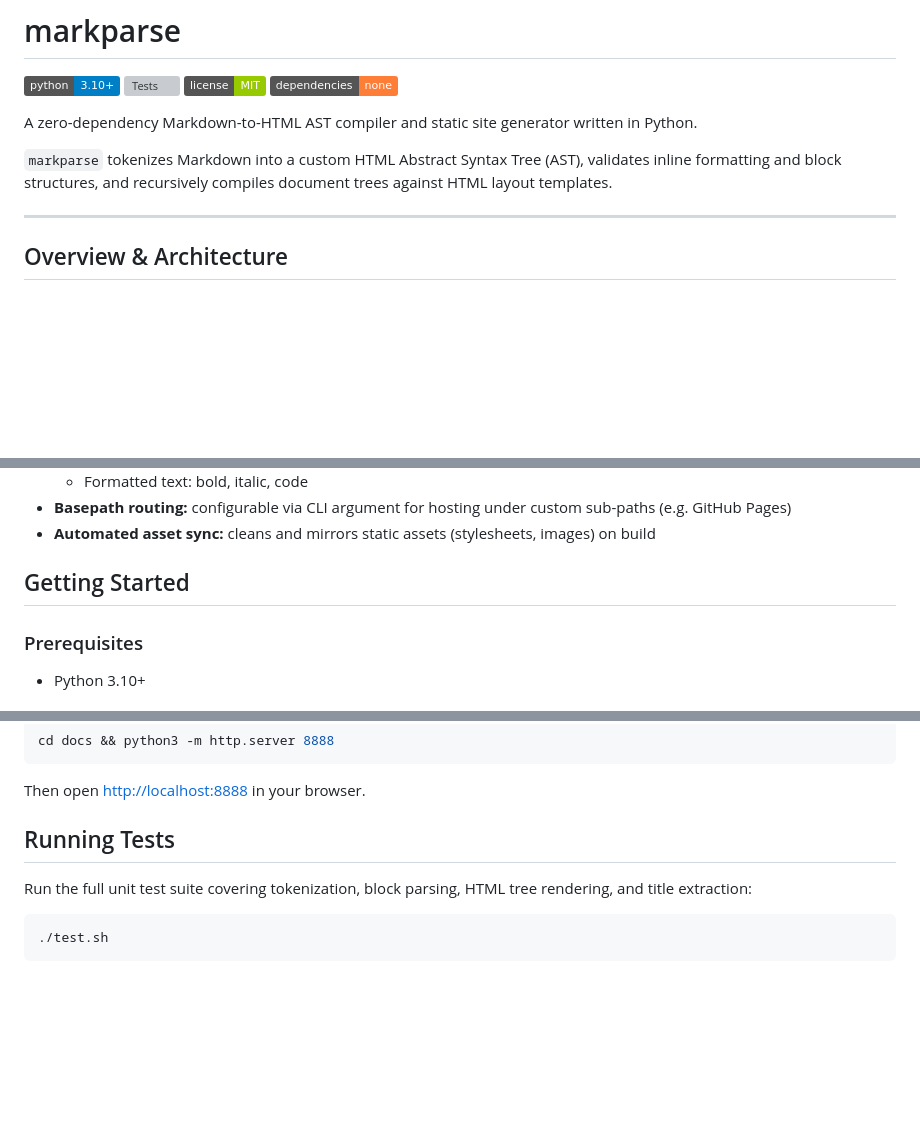
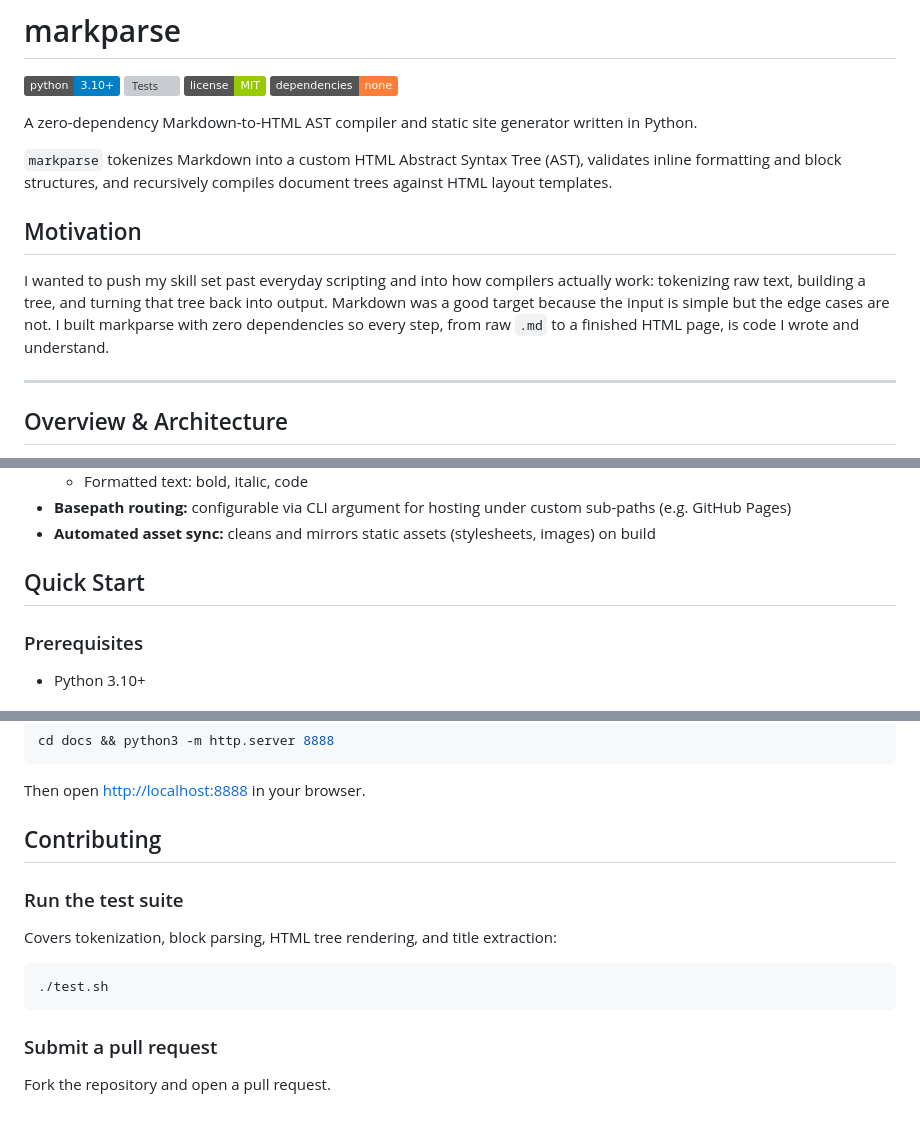
Before and after one commit to amelfia/markparse, a Markdown page: README.md, 3 parts joined by grey strips. Drawn GitHub-style; badges without logos; blank space fills up the shorter version; grey boxes are pictures that could not be loaded.

Commit message:
Update README.md
Added motivation section and updated contributing guidelines.

````diff
--- a/README.md
+++ b/README.md
@@ -8,6 +8,10 @@
 A zero-dependency Markdown-to-HTML AST compiler and static site generator written in Python.
 
 `markparse` tokenizes Markdown into a custom HTML Abstract Syntax Tree (AST), validates inline formatting and block structures, and recursively compiles document trees against HTML layout templates.
+
+## Motivation
+
+I wanted to push my skill set past everyday scripting and into how compilers actually work: tokenizing raw text, building a tree, and turning that tree back into output. Markdown was a good target because the input is simple but the edge cases are not. I built markparse with zero dependencies so every step, from raw `.md` to a finished HTML page, is code I wrote and understand.
 
 ---
 
@@ -44,7 +48,7 @@ A zero-dependency Markdown-to-HTML AST compiler and static site generator writte
 - **Basepath routing:** configurable via CLI argument for hosting under custom sub-paths (e.g. GitHub Pages)
 - **Automated asset sync:** cleans and mirrors static assets (stylesheets, images) on build
 
-## Getting Started
+## Quick Start
 
 ### Prerequisites
 
@@ -85,10 +91,16 @@ cd docs && python3 -m http.server 8888
 
 Then open <http://localhost:8888> in your browser.
 
-## Running Tests
+## Contributing
 
-Run the full unit test suite covering tokenization, block parsing, HTML tree rendering, and title extraction:
+### Run the test suite
+
+Covers tokenization, block parsing, HTML tree rendering, and title extraction:
 
 ```bash
 ./test.sh
 ```
+
+### Submit a pull request
+
+Fork the repository and open a pull request.
````
Also changed, not shown: other parts of README.md (+2 -0 lines).
